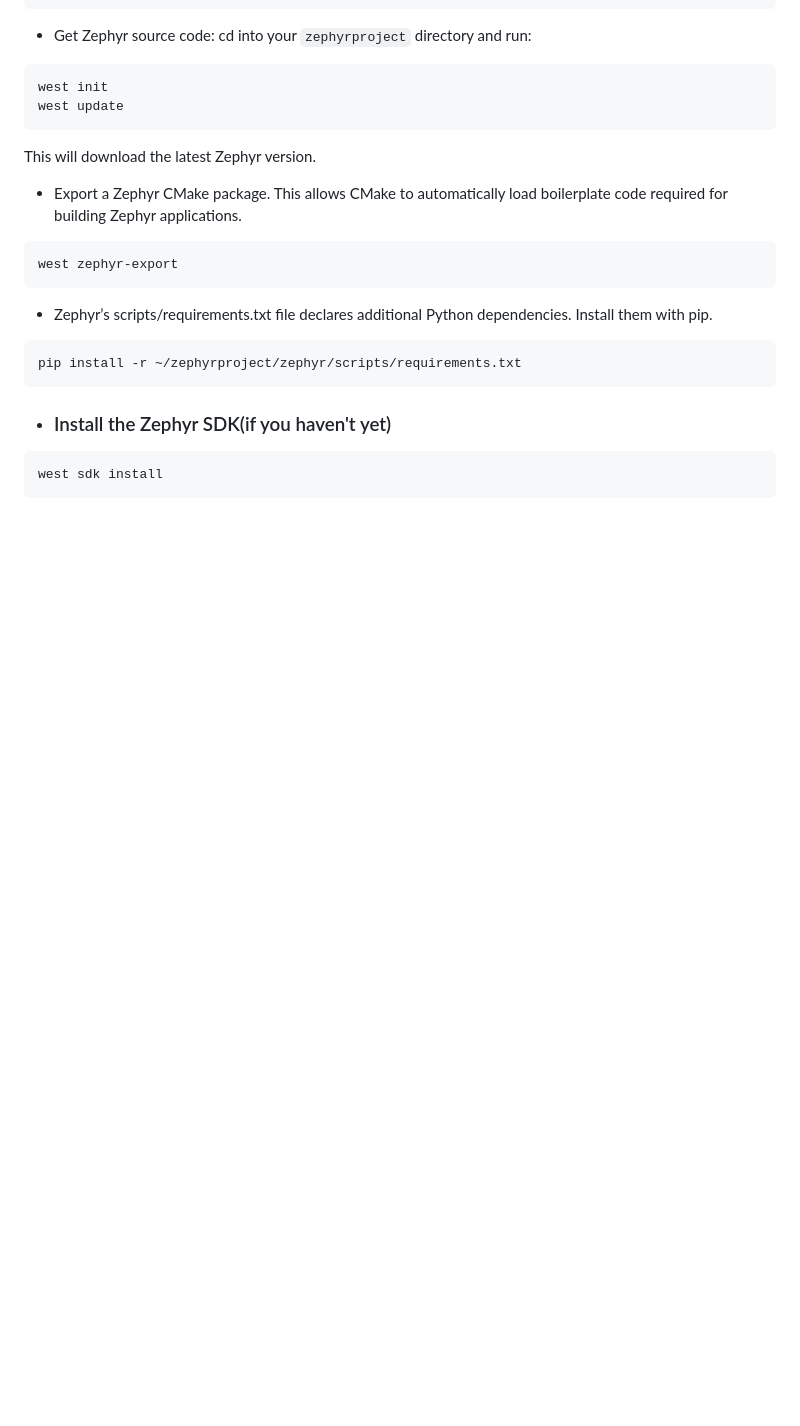
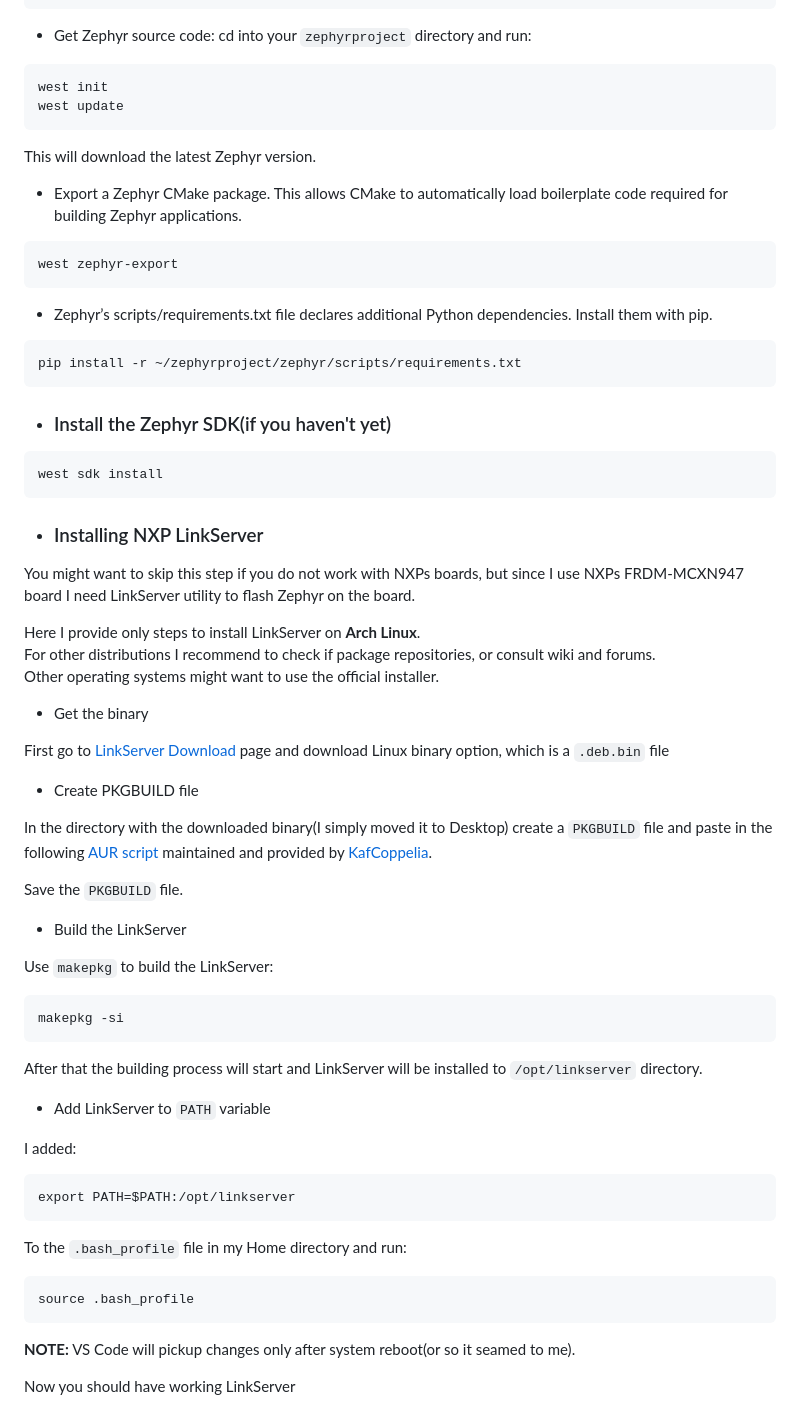
Before and after one commit to Padrition/FRDM_MCXN947, a Markdown page: README.md, the part around the change. Drawn GitHub-style; blank space fills up the shorter version.

Commit message:
(docs update) updated documentation on installing Link Server

````diff
--- a/README.md
+++ b/README.md
@@ -235,3 +235,50 @@ pip install -r ~/zephyrproject/zephyr/scripts/requirements.txt
 ```
 west sdk install
 ```
+
+* ### Installing NXP LinkServer
+You might want to skip this step if you do not work with NXPs boards, but
+since I use NXPs FRDM-MCXN947 board I need LinkServer utility to flash
+Zephyr on the board.
+
+Here I provide only steps to install LinkServer on **Arch Linux**. \
+For other distributions I recommend to check if package repositories, or consult wiki and forums. \
+Other operating systems might want to use the official installer.
+
+* Get the binary
+
+First go to [LinkServer Download](https://www.nxp.com/design/design-center/software/development-software/mcuxpresso-software-and-tools-/linkserver-for-microcontrollers:LINKERSERVER)
+page and download Linux binary option, which is a `.deb.bin` file
+
+* Create PKGBUILD file
+
+In the directory with the downloaded binary(I simply moved it to Desktop)
+create a `PKGBUILD` file and paste in the following [AUR script](https://aur.archlinux.org/cgit/aur.git/tree/PKGBUILD?h=linkserver)
+ maintained and provided by [KafCoppelia](https://github.com/KafCoppelia).
+
+ Save the `PKGBUILD` file.
+
+ * Build the LinkServer
+
+ Use `makepkg` to build the LinkServer:
+ ```
+ makepkg -si
+ ```
+
+ After that the building process will start and LinkServer will be installed to `/opt/linkserver`
+ directory.
+
+ * Add LinkServer to `PATH` variable
+
+ I added:
+ ```
+ export PATH=$PATH:/opt/linkserver
+ ```
+ To the `.bash_profile` file in my Home directory and run:
+ ```
+ source .bash_profile
+ ```
+
+ **NOTE:** VS Code will pickup changes only after system reboot(or so it seamed to me).
+
+ Now you should have working LinkServer
````
